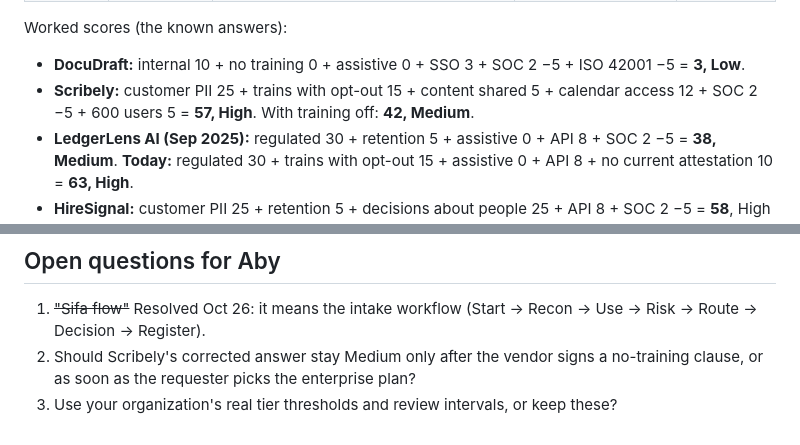
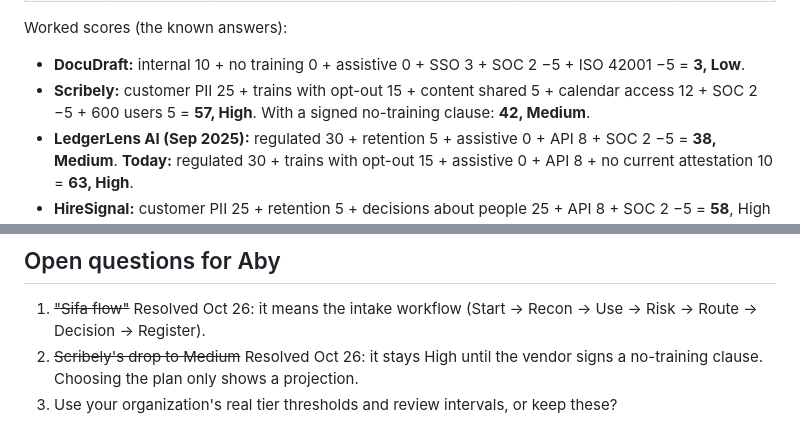
Before and after one commit to abyrao/cybersecuritybuilder, a Markdown page: JA-02_ai-vendor-intake/REQUIREMENTS.md, 2 parts joined by grey strips. Drawn GitHub-style.

```diff
--- a/JA-02_ai-vendor-intake/REQUIREMENTS.md
+++ b/JA-02_ai-vendor-intake/REQUIREMENTS.md
@@ -194,7 +195,7 @@ Hard rules override the score:
 
 Worked scores (the known answers):
 * **DocuDraft:** internal 10 + no training 0 + assistive 0 + SSO 3 + SOC 2 −5 + ISO 42001 −5 = **3, Low**.
-* **Scribely:** customer PII 25 + trains with opt-out 15 + content shared 5 + calendar access 12 + SOC 2 −5 + 600 users 5 = **57, High**. With training off: **42, Medium**.
+* **Scribely:** customer PII 25 + trains with opt-out 15 + content shared 5 + calendar access 12 + SOC 2 −5 + 600 users 5 = **57, High**. With a signed no-training clause: **42, Medium**.
 * **LedgerLens AI (Sep 2025):** regulated 30 + retention 5 + assistive 0 + API 8 + SOC 2 −5 = **38, Medium**. **Today:** regulated 30 + trains with opt-out 15 + assistive 0 + API 8 + no current attestation 10 = **63, High**.
 * **HireSignal:** customer PII 25 + retention 5 + decisions about people 25 + API 8 + SOC 2 −5 = **58**, High by score and by rule.
 
@@ -268,5 +269,5 @@ Assessment schema:
 ## Open questions for Aby
 
 1. ~~"Sifa flow"~~ Resolved Oct 26: it means the intake workflow (Start → Recon → Use → Risk → Route → Decision → Register).
-2. Should Scribely's corrected answer stay Medium only after the vendor signs a no-training clause, or as soon as the requester picks the enterprise plan?
+2. ~~Scribely's drop to Medium~~ Resolved Oct 26: it stays High until the vendor signs a no-training clause. Choosing the plan only shows a projection.
 3. Use your organization's real tier thresholds and review intervals, or keep these?
```
Also changed, not shown: other parts of JA-02_ai-vendor-intake/REQUIREMENTS.md (+5 -4 lines).
